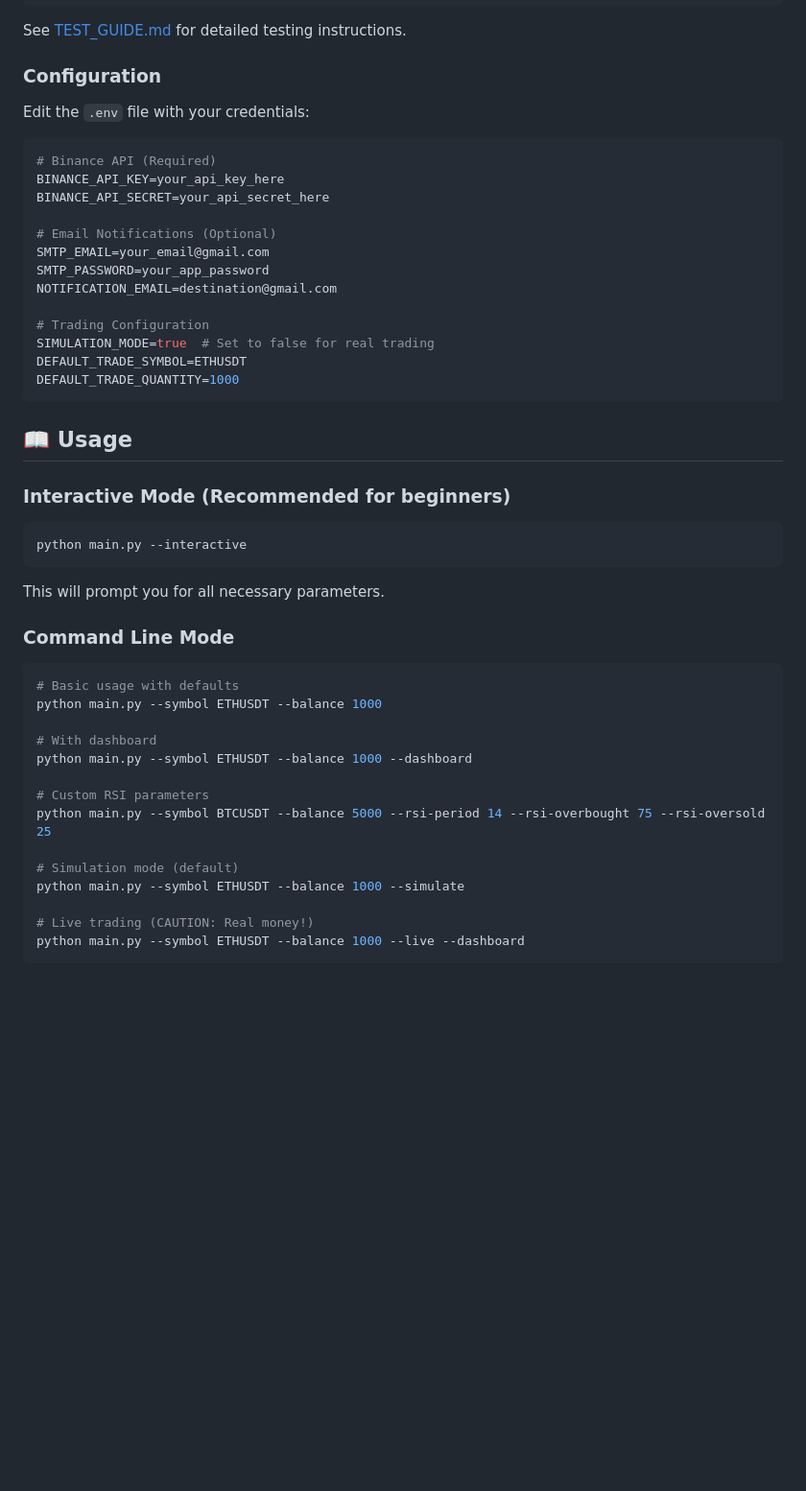
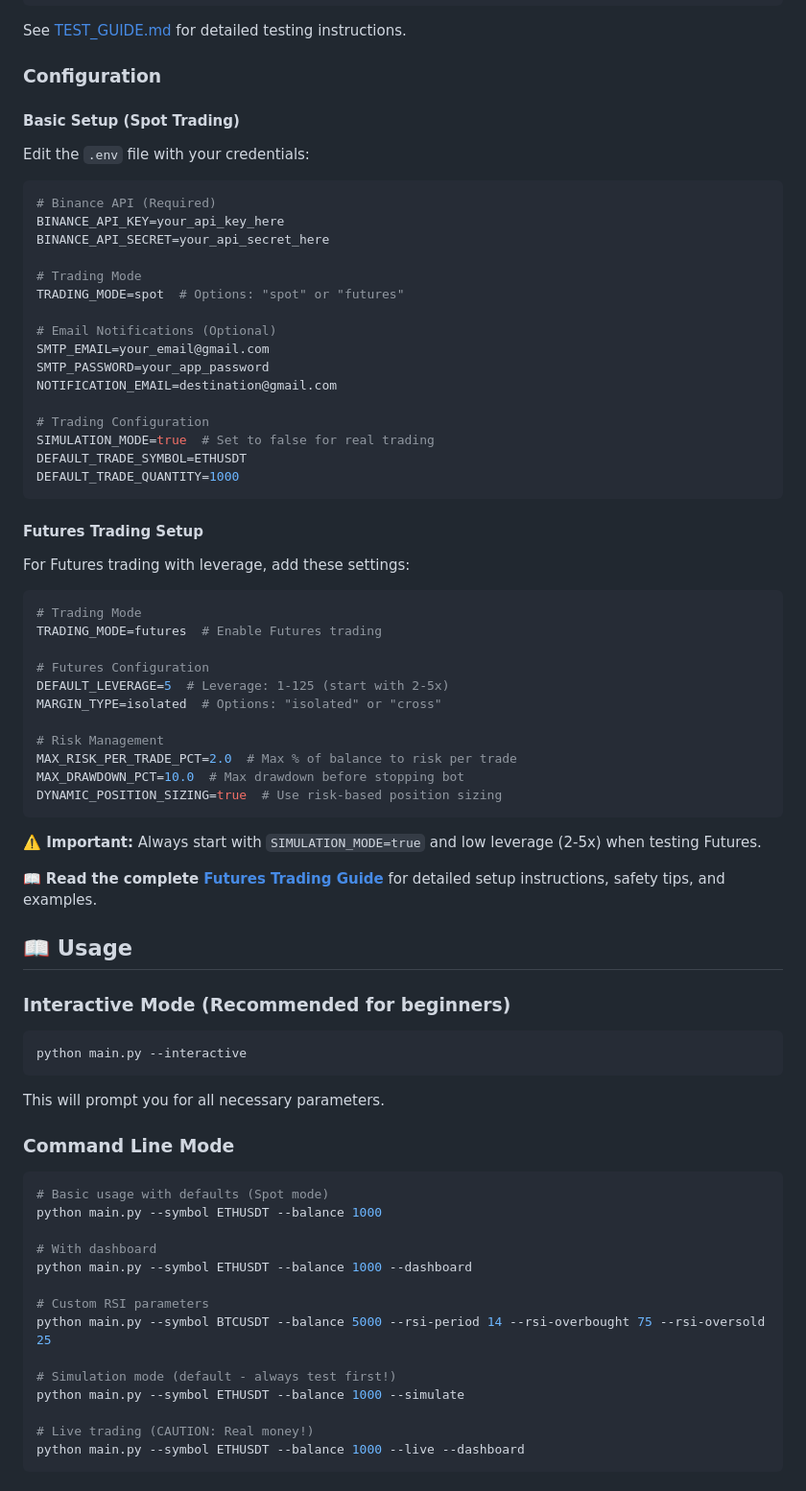
Before and after one commit to charlesbx/RSI-BINANCE-BOT, a Markdown page: README.md, the part around one of its changes. Shown at 96% size. Rendered like a GitHub page; blank space fills up the shorter version.

Commit message:
Update README with Futures features and improved documentation
Co-authored-by: charlesbx <72022268+charlesbx@users.noreply.github.com>

````diff
--- a/README.md
+++ b/README.md
@@ -118,12 +135,17 @@ See [TEST_GUIDE.md](TEST_GUIDE.md) for detailed testing instructions.
 
 ### Configuration
 
+#### Basic Setup (Spot Trading)
+
 Edit the `.env` file with your credentials:
 
 ```env
 # Binance API (Required)
 BINANCE_API_KEY=your_api_key_here
 BINANCE_API_SECRET=your_api_secret_here
+
+# Trading Mode
+TRADING_MODE=spot  # Options: "spot" or "futures"
 
 # Email Notifications (Optional)
 SMTP_EMAIL=your_email@gmail.com
@@ -135,6 +157,28 @@ SIMULATION_MODE=true  # Set to false for real trading
 DEFAULT_TRADE_SYMBOL=ETHUSDT
 DEFAULT_TRADE_QUANTITY=1000
 ```
+
+#### Futures Trading Setup
+
+For Futures trading with leverage, add these settings:
+
+```env
+# Trading Mode
+TRADING_MODE=futures  # Enable Futures trading
+
+# Futures Configuration
+DEFAULT_LEVERAGE=5  # Leverage: 1-125 (start with 2-5x)
+MARGIN_TYPE=isolated  # Options: "isolated" or "cross"
+
+# Risk Management
+MAX_RISK_PER_TRADE_PCT=2.0  # Max % of balance to risk per trade
+MAX_DRAWDOWN_PCT=10.0  # Max drawdown before stopping bot
+DYNAMIC_POSITION_SIZING=true  # Use risk-based position sizing
+```
+
+**⚠️ Important:** Always start with `SIMULATION_MODE=true` and low leverage (2-5x) when testing Futures.
+
+📖 **Read the complete [Futures Trading Guide](docs/FUTURES_GUIDE.md)** for detailed setup instructions, safety tips, and examples.
 
 ## 📖 Usage
 
@@ -149,7 +193,7 @@ This will prompt you for all necessary parameters.
 ### Command Line Mode
 
 ```bash
-# Basic usage with defaults
+# Basic usage with defaults (Spot mode)
 python main.py --symbol ETHUSDT --balance 1000
 
 # With dashboard
@@ -158,7 +202,7 @@ python main.py --symbol ETHUSDT --balance 1000 --dashboard
 # Custom RSI parameters
 python main.py --symbol BTCUSDT --balance 5000 --rsi-period 14 --rsi-overbought 75 --rsi-oversold 25
 
-# Simulation mode (default)
+# Simulation mode (default - always test first!)
 python main.py --symbol ETHUSDT --balance 1000 --simulate
 
 # Live trading (CAUTION: Real money!)
````
Also changed, not shown: other parts of README.md (+36 -7 lines).
